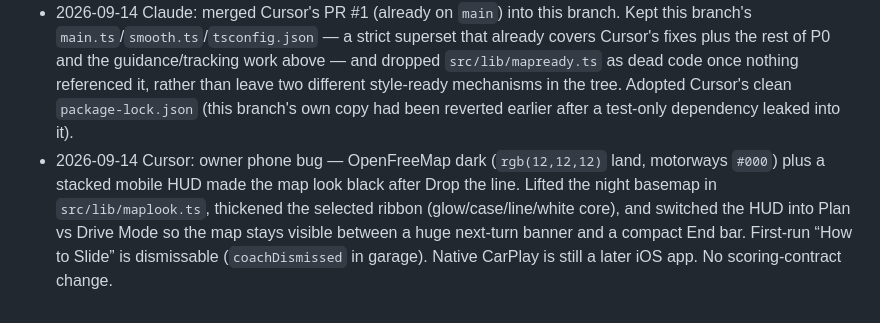
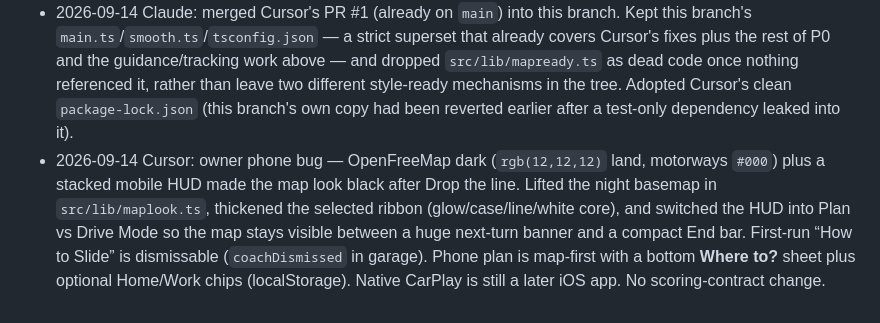
Before and after one commit to T0PK1DK/Slide, a Markdown page: HANDOFF.md, the part around the change. Drawn GitHub-style.

Commit message:
Note Where-to phone sheet in the agent handoff
Co-authored-by: T0PK1DK <T0PK1DK@users.noreply.github.com>

```diff
--- a/HANDOFF.md
+++ b/HANDOFF.md
@@ -98,4 +98,4 @@ Read `TASKS.md` top unchecked item. Do not rebase history. Do not rename the pro
 - 2026-09-14 Claude: P0#1 `npm run build` is clean, built in parallel with Cursor's session above before either saw the other's work — same root cause (`esc()` parse error), independently fixed with an inline `whenStyleReady()` queue instead of `mapready.ts`. Also imported the GeoJSON types from `geojson` instead of the global namespace, enabled the same unused-checks, and fixed a trail change only recoloring `route-glow` and not `route-line`.
 - 2026-09-14 Claude: UX pass grounded in Mobbin recon of Google/Apple Maps, Grab Driver, Tesla, Transit. Added the next-maneuver banner, a regulatory speed-limit sign, the posted-speed lookahead chip, tappable time chips on each line, camera fit on plan, and a live GPS watch that snaps the marker to the shape. New libs `guidance.ts` and `tracking.ts`. **Scoring contract changed** (see docs/PRODUCT.md): turns are now weighted by type — left 1.8, u-turn 2.4, right 1.0 — because the old `isTurn` range (9-14) silently excluded kLeft(15) and kSlightLeft(16), so left turns were only caught by an English-only regex. Slide scores will shift on left-heavy routes; that is intended.
 - 2026-09-14 Claude: merged Cursor's PR #1 (already on `main`) into this branch. Kept this branch's `main.ts`/`smooth.ts`/`tsconfig.json` — a strict superset that already covers Cursor's fixes plus the rest of P0 and the guidance/tracking work above — and dropped `src/lib/mapready.ts` as dead code once nothing referenced it, rather than leave two different style-ready mechanisms in the tree. Adopted Cursor's clean `package-lock.json` (this branch's own copy had been reverted earlier after a test-only dependency leaked into it).
-- 2026-09-14 Cursor: owner phone bug — OpenFreeMap dark (`rgb(12,12,12)` land, motorways `#000`) plus a stacked mobile HUD made the map look black after Drop the line. Lifted the night basemap in `src/lib/maplook.ts`, thickened the selected ribbon (glow/case/line/white core), and switched the HUD into Plan vs Drive Mode so the map stays visible between a huge next-turn banner and a compact End bar. First-run “How to Slide” is dismissable (`coachDismissed` in garage). Native CarPlay is still a later iOS app. No scoring-contract change.
+- 2026-09-14 Cursor: owner phone bug — OpenFreeMap dark (`rgb(12,12,12)` land, motorways `#000`) plus a stacked mobile HUD made the map look black after Drop the line. Lifted the night basemap in `src/lib/maplook.ts`, thickened the selected ribbon (glow/case/line/white core), and switched the HUD into Plan vs Drive Mode so the map stays visible between a huge next-turn banner and a compact End bar. First-run “How to Slide” is dismissable (`coachDismissed` in garage). Phone plan is map-first with a bottom **Where to?** sheet plus optional Home/Work chips (localStorage). Native CarPlay is still a later iOS app. No scoring-contract change.
```
